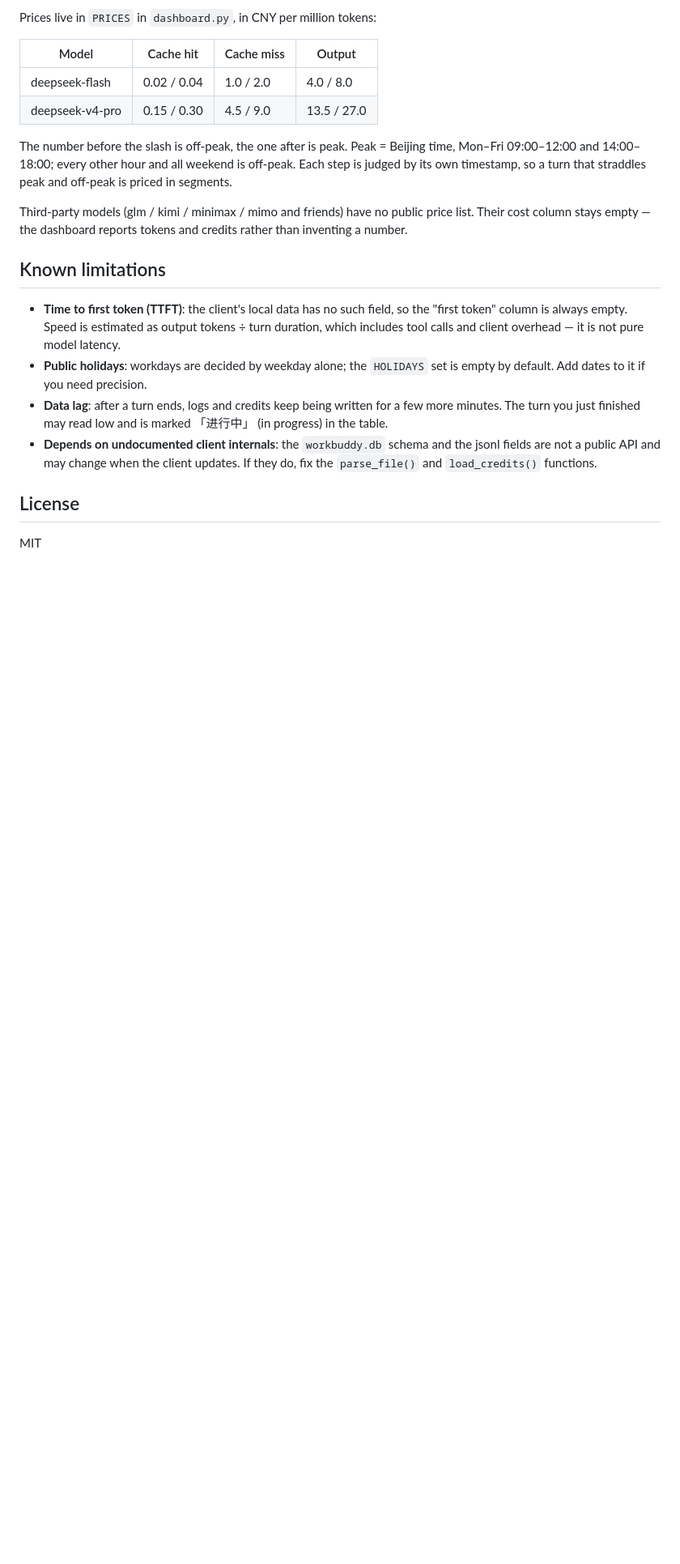
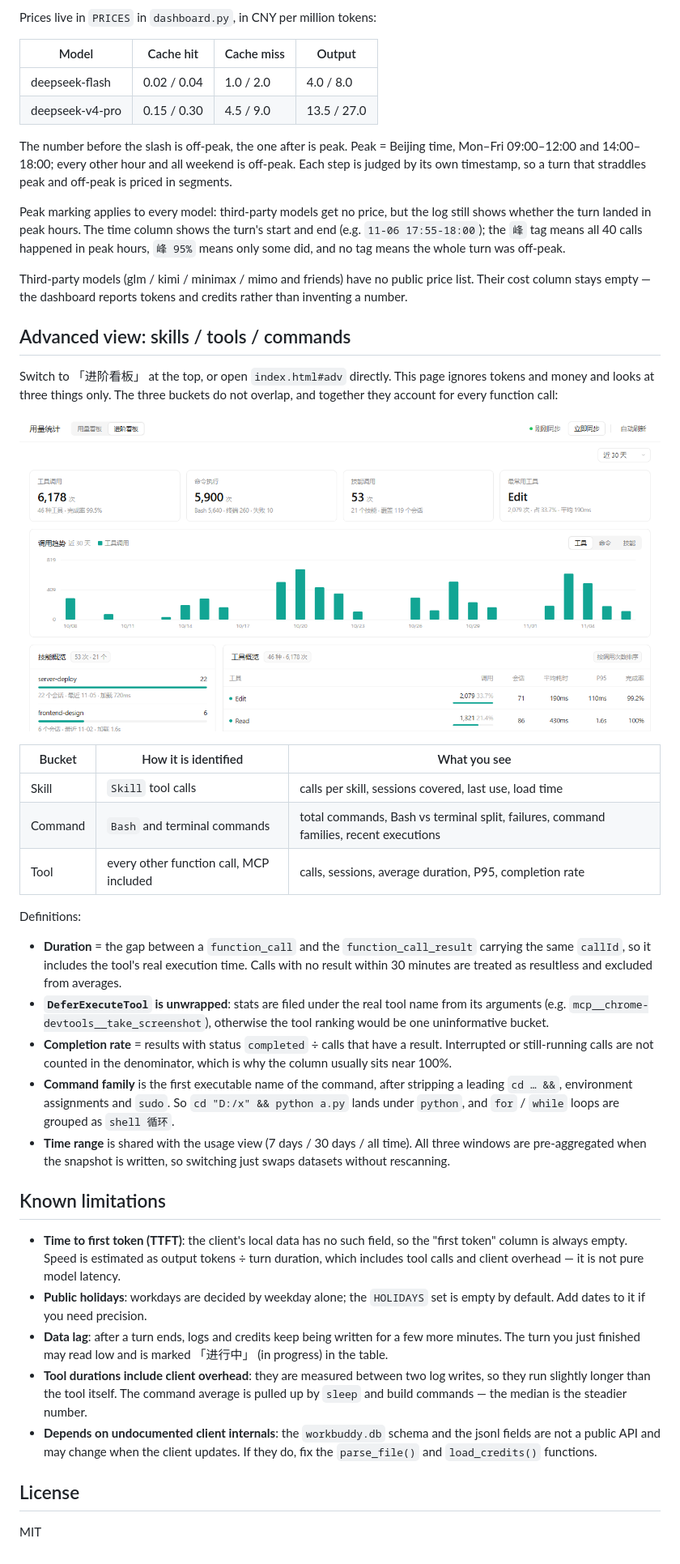
Before and after one commit to vinstar1/buddy-context, a Markdown page: README.en.md, the part around one of its changes. Shown at 81% size. Rendered like a GitHub page; pictures changed too: demo-adv.png (added); blank space fills up the shorter version.

```diff
--- a/README.en.md
+++ b/README.en.md
@@ -56,13 +56,36 @@ Prices live in `PRICES` in `dashboard.py`, in CNY per million tokens:
 
 The number before the slash is off-peak, the one after is peak. Peak = Beijing time, Mon–Fri 09:00–12:00 and 14:00–18:00; every other hour and all weekend is off-peak. Each step is judged by its own timestamp, so a turn that straddles peak and off-peak is priced in segments.
 
+Peak marking applies to every model: third-party models get no price, but the log still shows whether the turn landed in peak hours. The time column shows the turn's start and end (e.g. `11-06 17:55-18:00`); the `峰` tag means all 40 calls happened in peak hours, `峰 95%` means only some did, and no tag means the whole turn was off-peak.
+
 Third-party models (glm / kimi / minimax / mimo and friends) have no public price list. Their cost column stays empty — the dashboard reports tokens and credits rather than inventing a number.
+
+## Advanced view: skills / tools / commands
+
+Switch to 「进阶看板」 at the top, or open `index.html#adv` directly. This page ignores tokens and money and looks at three things only. The three buckets do not overlap, and together they account for every function call:
+
+![Advanced dashboard screenshot](demo-adv.png)
+
+| Bucket | How it is identified | What you see |
+| --- | --- | --- |
+| Skill | `Skill` tool calls | calls per skill, sessions covered, last use, load time |
+| Command | `Bash` and terminal commands | total commands, Bash vs terminal split, failures, command families, recent executions |
+| Tool | every other function call, MCP included | calls, sessions, average duration, P95, completion rate |
+
+Definitions:
+
+- **Duration** = the gap between a `function_call` and the `function_call_result` carrying the same `callId`, so it includes the tool's real execution time. Calls with no result within 30 minutes are treated as resultless and excluded from averages.
+- **`DeferExecuteTool` is unwrapped**: stats are filed under the real tool name from its arguments (e.g. `mcp__chrome-devtools__take_screenshot`), otherwise the tool ranking would be one uninformative bucket.
+- **Completion rate** = results with status `completed` ÷ calls that have a result. Interrupted or still-running calls are not counted in the denominator, which is why the column usually sits near 100%.
+- **Command family** is the first executable name of the command, after stripping a leading `cd … &&`, environment assignments and `sudo`. So `cd "D:/x" && python a.py` lands under `python`, and `for` / `while` loops are grouped as `shell 循环`.
+- **Time range** is shared with the usage view (7 days / 30 days / all time). All three windows are pre-aggregated when the snapshot is written, so switching just swaps datasets without rescanning.
 
 ## Known limitations
 
 - **Time to first token (TTFT)**: the client's local data has no such field, so the "first token" column is always empty. Speed is estimated as output tokens ÷ turn duration, which includes tool calls and client overhead — it is not pure model latency.
 - **Public holidays**: workdays are decided by weekday alone; the `HOLIDAYS` set is empty by default. Add dates to it if you need precision.
 - **Data lag**: after a turn ends, logs and credits keep being written for a few more minutes. The turn you just finished may read low and is marked 「进行中」 (in progress) in the table.
+- **Tool durations include client overhead**: they are measured between two log writes, so they run slightly longer than the tool itself. The command average is pulled up by `sleep` and build commands — the median is the steadier number.
 - **Depends on undocumented client internals**: the `workbuddy.db` schema and the jsonl fields are not a public API and may change when the client updates. If they do, fix the `parse_file()` and `load_credits()` functions.
 
 ## License
```
Also changed, not shown: other parts of README.en.md (+2 -2 lines), README.md (+25 -2 lines), 4 other files.
